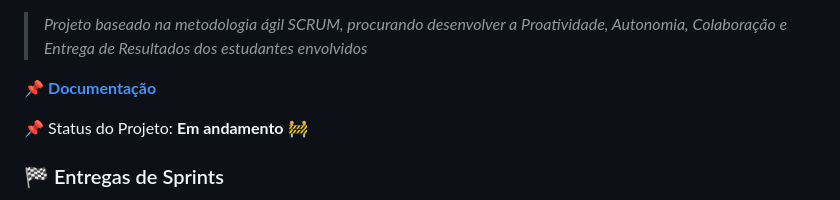
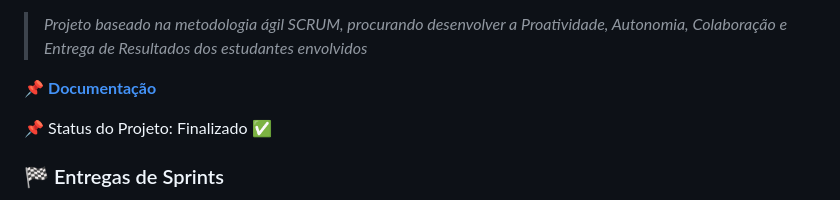
Before and after one commit to TerraSoftwarehouse/Projeto-Treinamento-Scrum, a Markdown page: README.md, the part around the change. Drawn GitHub-style.

```diff
--- a/README.md
+++ b/README.md
@@ -22,7 +22,8 @@ O objetivo do projeto é desenvolver um sistema web que atenda às demandas do c
 
 :pushpin: <a href="https://github.com/TerraSoftwarehouse/Documentacao/blob/main/README.md" class="botao" target="_blank"><strong>Documentação</strong></a>
 
-:pushpin: Status do Projeto: **Em andamento** 🚧
+:pushpin: Status do Projeto: Finalizado ✅
+
 
 ### 🏁 Entregas de Sprints
 Cada entrega foi realizada a partir da criação de uma branch neste repositório com um relatório completo de tudo o que foi desenvolvido naquela sprint. Observe a relação a seguir:
```
